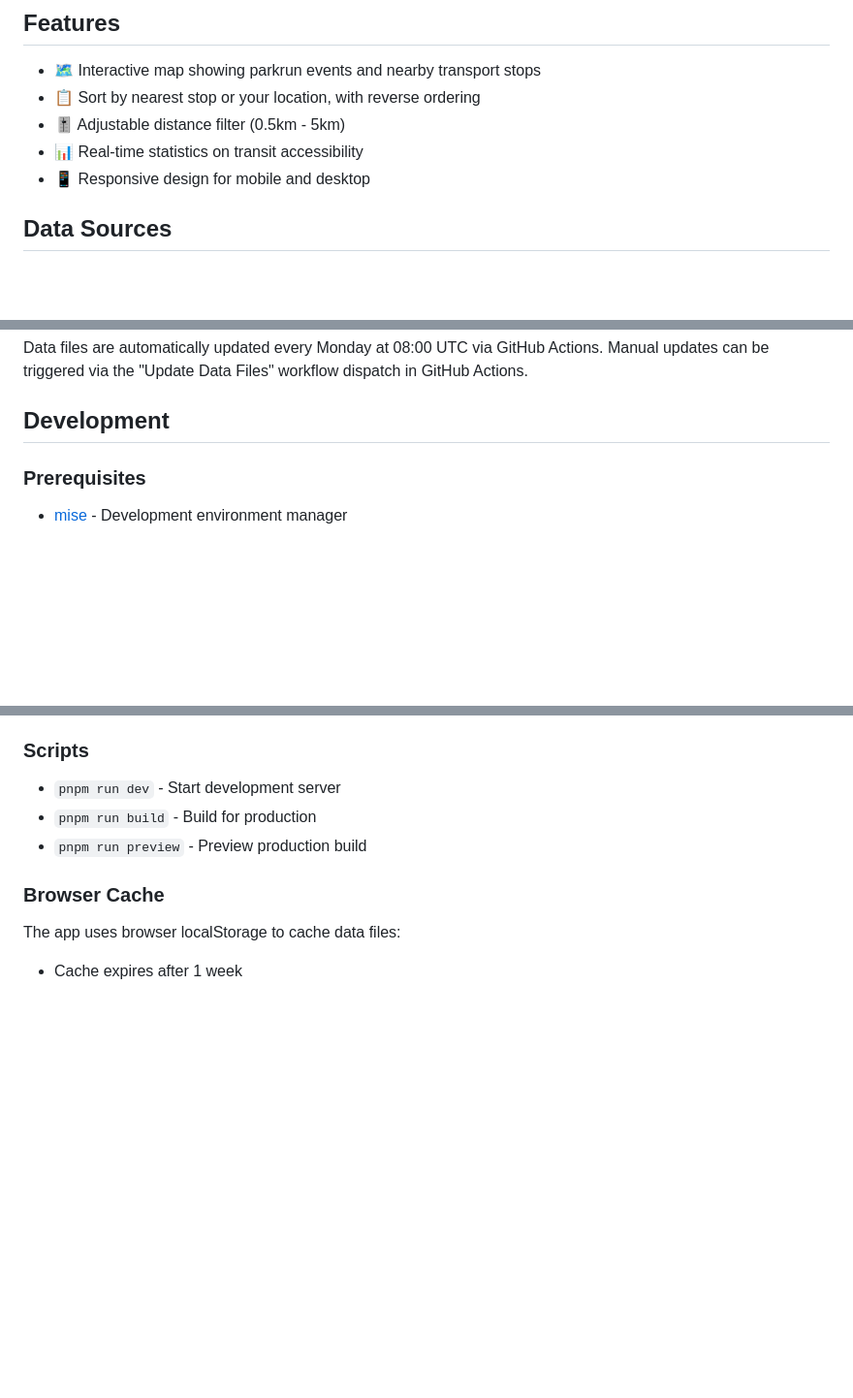
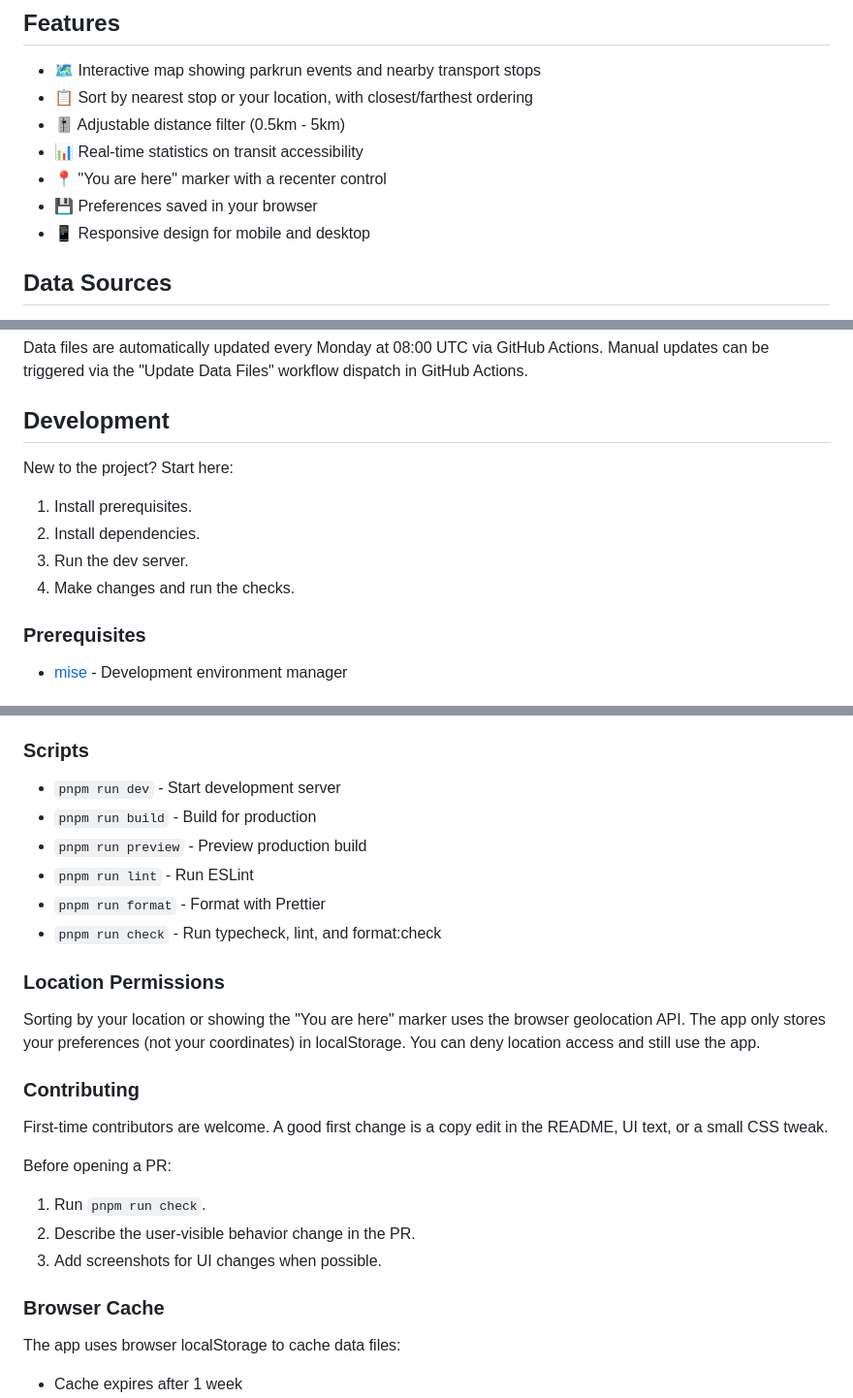
Before and after one commit to johnsyweb/parkrun-by-public-transport, a Markdown page: README.md, 3 parts joined by grey strips. Shown at 97% size. Rendered like a GitHub page; blank space fills up the shorter version.

Commit message:
Refresh README for contributors

```diff
--- a/README.md
+++ b/README.md
@@ -5,9 +5,11 @@ A modern web application to find parkrun events near public transport stops in V
 ## Features
 
 - 🗺️ Interactive map showing parkrun events and nearby transport stops
-- 📋 Sort by nearest stop or your location, with reverse ordering
+- 📋 Sort by nearest stop or your location, with closest/farthest ordering
 - 🎚️ Adjustable distance filter (0.5km - 5km)
 - 📊 Real-time statistics on transit accessibility
+- 📍 "You are here" marker with a recenter control
+- 💾 Preferences saved in your browser
 - 📱 Responsive design for mobile and desktop
 
 ## Data Sources
@@ -24,6 +26,13 @@ Data is served from the public directory and cached in browser localStorage for
 Data files are automatically updated every Monday at 08:00 UTC via GitHub Actions. Manual updates can be triggered via the "Update Data Files" workflow dispatch in GitHub Actions.
 
 ## Development
+
+New to the project? Start here:
+
+1. Install prerequisites.
+2. Install dependencies.
+3. Run the dev server.
+4. Make changes and run the checks.
 
 ### Prerequisites
 
@@ -66,6 +75,26 @@ On first load, the app will download parkrun events (~870KB) and Transport Victo
 - `pnpm run dev` - Start development server
 - `pnpm run build` - Build for production
 - `pnpm run preview` - Preview production build
+- `pnpm run lint` - Run ESLint
+- `pnpm run format` - Format with Prettier
+- `pnpm run check` - Run typecheck, lint, and format:check
+
+### Location Permissions
+
+Sorting by your location or showing the "You are here" marker uses the browser
+geolocation API. The app only stores your preferences (not your coordinates)
+in localStorage. You can deny location access and still use the app.
+
+### Contributing
+
+First-time contributors are welcome. A good first change is a copy edit in the
+README, UI text, or a small CSS tweak.
+
+Before opening a PR:
+
+1. Run `pnpm run check`.
+2. Describe the user-visible behavior change in the PR.
+3. Add screenshots for UI changes when possible.
 
 ### Browser Cache
 
```
